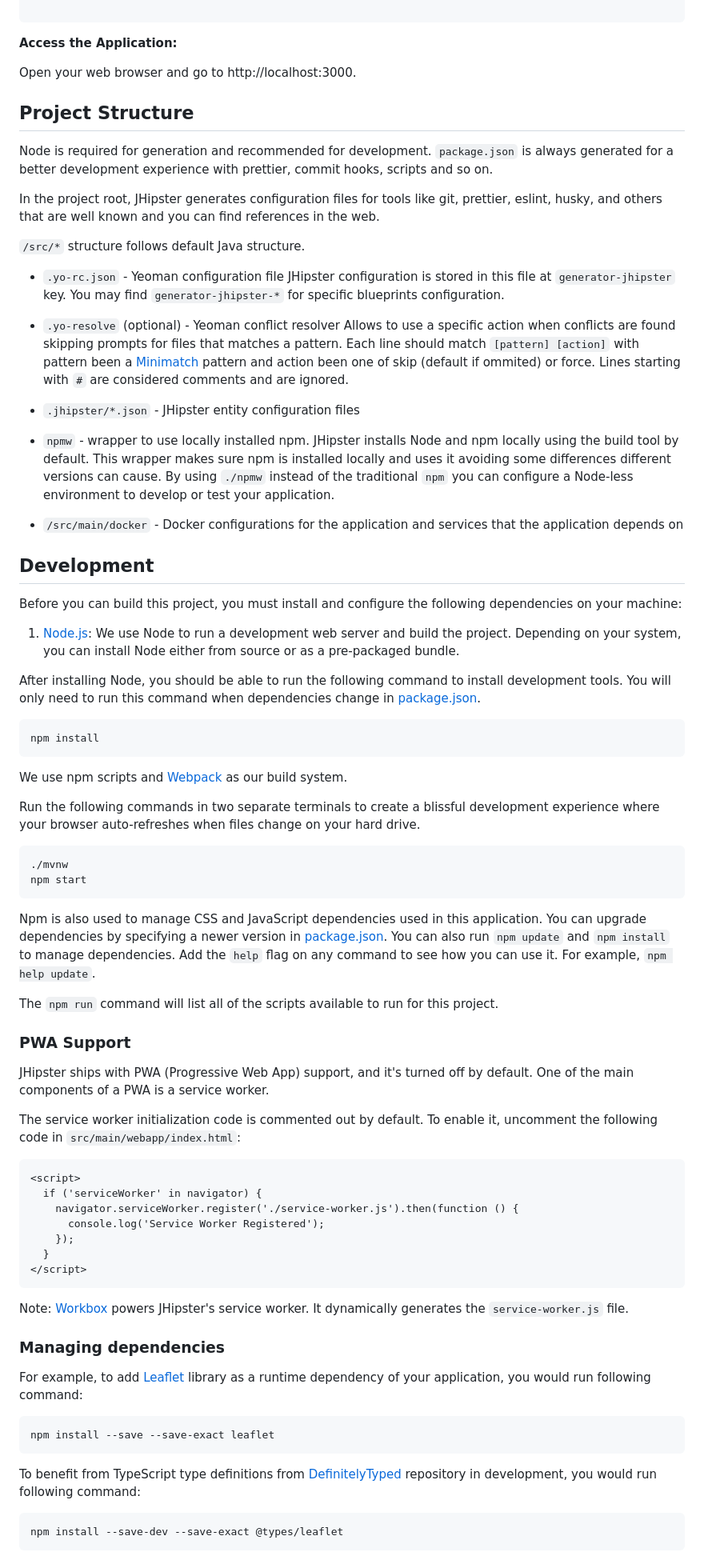
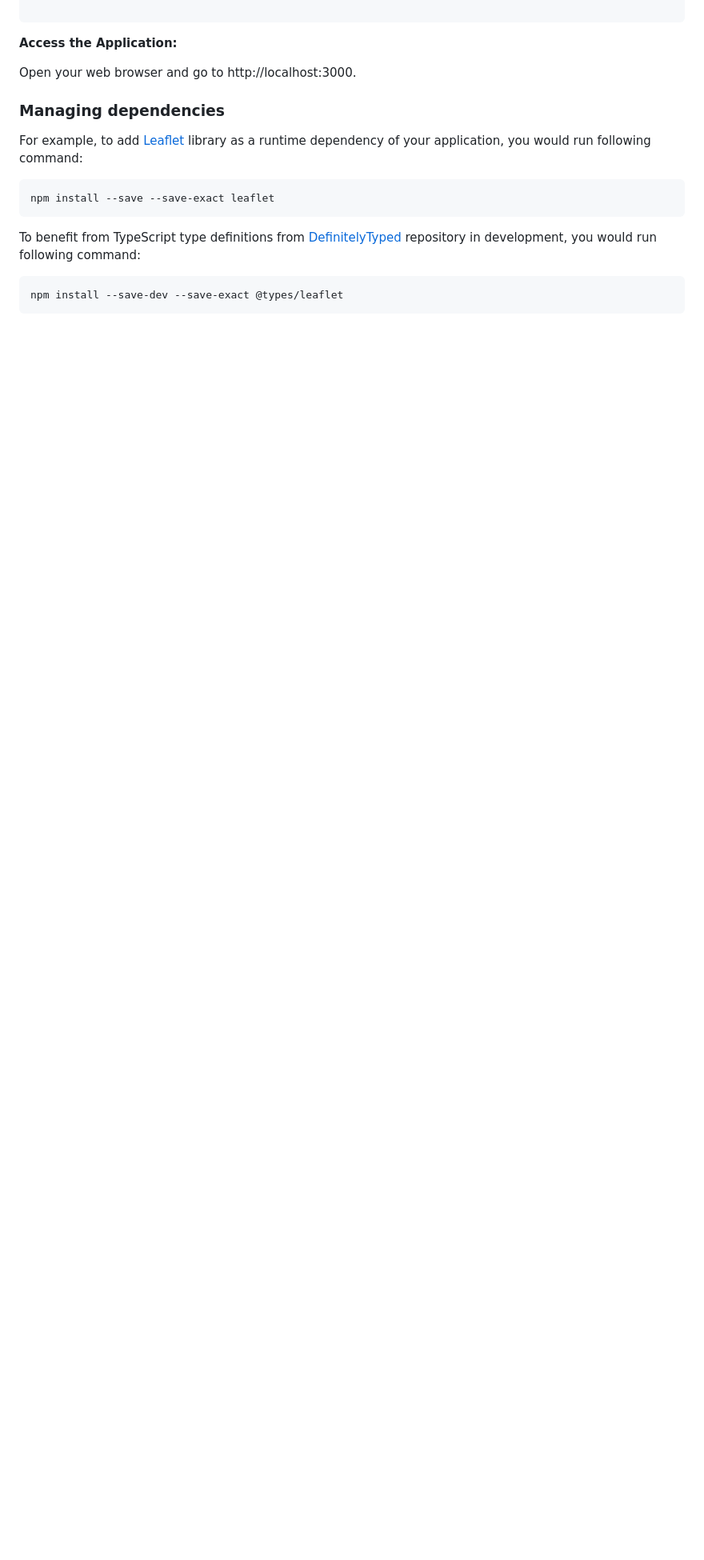
Before and after one commit to RababFhsy/FinalEnergieOptimisation, a Markdown page: README.md, the part around one of its changes. Shown at 80% size. Drawn GitHub-style; blank space fills up the shorter version.

````diff
--- a/README.md
+++ b/README.md
@@ -76,71 +94,6 @@ Create a MySQL database and update the configuration in the application.properti
 
 Open your web browser and go to http://localhost:3000.
 
-## Project Structure
-
-Node is required for generation and recommended for development. `package.json` is always generated for a better development experience with prettier, commit hooks, scripts and so on.
-
-In the project root, JHipster generates configuration files for tools like git, prettier, eslint, husky, and others that are well known and you can find references in the web.
-
-`/src/*` structure follows default Java structure.
-
-- `.yo-rc.json` - Yeoman configuration file
-  JHipster configuration is stored in this file at `generator-jhipster` key. You may find `generator-jhipster-*` for specific blueprints configuration.
-- `.yo-resolve` (optional) - Yeoman conflict resolver
-  Allows to use a specific action when conflicts are found skipping prompts for files that matches a pattern. Each line should match `[pattern] [action]` with pattern been a [Minimatch](https://github.com/isaacs/minimatch#minimatch) pattern and action been one of skip (default if ommited) or force. Lines starting with `#` are considered comments and are ignored.
-- `.jhipster/*.json` - JHipster entity configuration files
-
-- `npmw` - wrapper to use locally installed npm.
-  JHipster installs Node and npm locally using the build tool by default. This wrapper makes sure npm is installed locally and uses it avoiding some differences different versions can cause. By using `./npmw` instead of the traditional `npm` you can configure a Node-less environment to develop or test your application.
-- `/src/main/docker` - Docker configurations for the application and services that the application depends on
-
-## Development
-
-Before you can build this project, you must install and configure the following dependencies on your machine:
-
-1. [Node.js][]: We use Node to run a development web server and build the project.
-   Depending on your system, you can install Node either from source or as a pre-packaged bundle.
-
-After installing Node, you should be able to run the following command to install development tools.
-You will only need to run this command when dependencies change in [package.json](package.json).
-
-```
-npm install
-```
-
-We use npm scripts and [Webpack][] as our build system.
-
-Run the following commands in two separate terminals to create a blissful development experience where your browser
-auto-refreshes when files change on your hard drive.
-
-```
-./mvnw
-npm start
-```
-
-Npm is also used to manage CSS and JavaScript dependencies used in this application. You can upgrade dependencies by
-specifying a newer version in [package.json](package.json). You can also run `npm update` and `npm install` to manage dependencies.
-Add the `help` flag on any command to see how you can use it. For example, `npm help update`.
-
-The `npm run` command will list all of the scripts available to run for this project.
-
-### PWA Support
-
-JHipster ships with PWA (Progressive Web App) support, and it's turned off by default. One of the main components of a PWA is a service worker.
-
-The service worker initialization code is commented out by default. To enable it, uncomment the following code in `src/main/webapp/index.html`:
-
-```html
-<script>
-  if ('serviceWorker' in navigator) {
-    navigator.serviceWorker.register('./service-worker.js').then(function () {
-      console.log('Service Worker Registered');
-    });
-  }
-</script>
-```
-
-Note: [Workbox](https://developers.google.com/web/tools/workbox/) powers JHipster's service worker. It dynamically generates the `service-worker.js` file.
 
 ### Managing dependencies
 
````
Also changed, not shown: other parts of README.md (+19 -4 lines).
